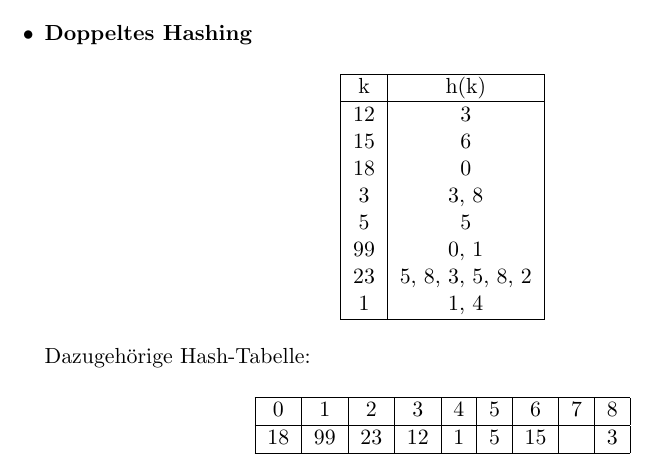
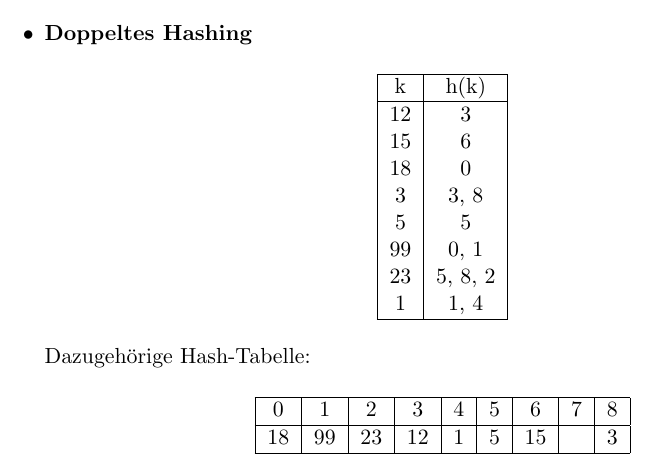
Before and after one commit to romanwtk/algokomp, a LaTeX document (lernskript.tex): part of page 79 of 81, cut so that both start at the same text. Compiled offline with pdfLaTeX.

Commit message:
One error in hash table fixed

```diff
--- a/lernskript.tex
+++ b/lernskript.tex
@@ -3120,7 +3120,7 @@ k & h(k) \\
 3 & 3, 8 \\
 5 & 5 \\
 99 & 0, 1 \\
-23 & 5, 8, 3, 5, 8, 2 \\
+23 & 5, 8, 2 \\
 1 & 1, 4 \\
 \hline
 \end{tabular} \\
```
Also changed, not shown: lernskript.pdf.
